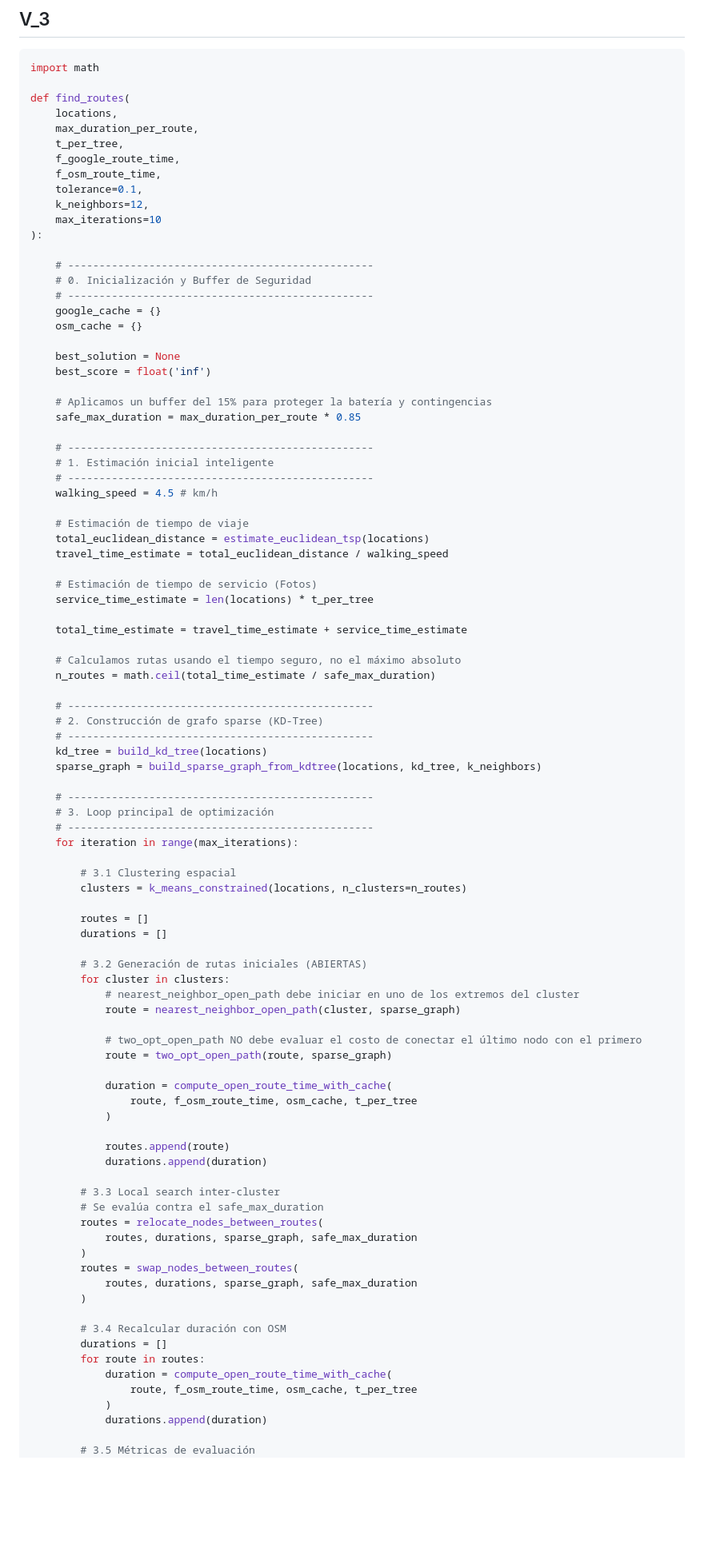
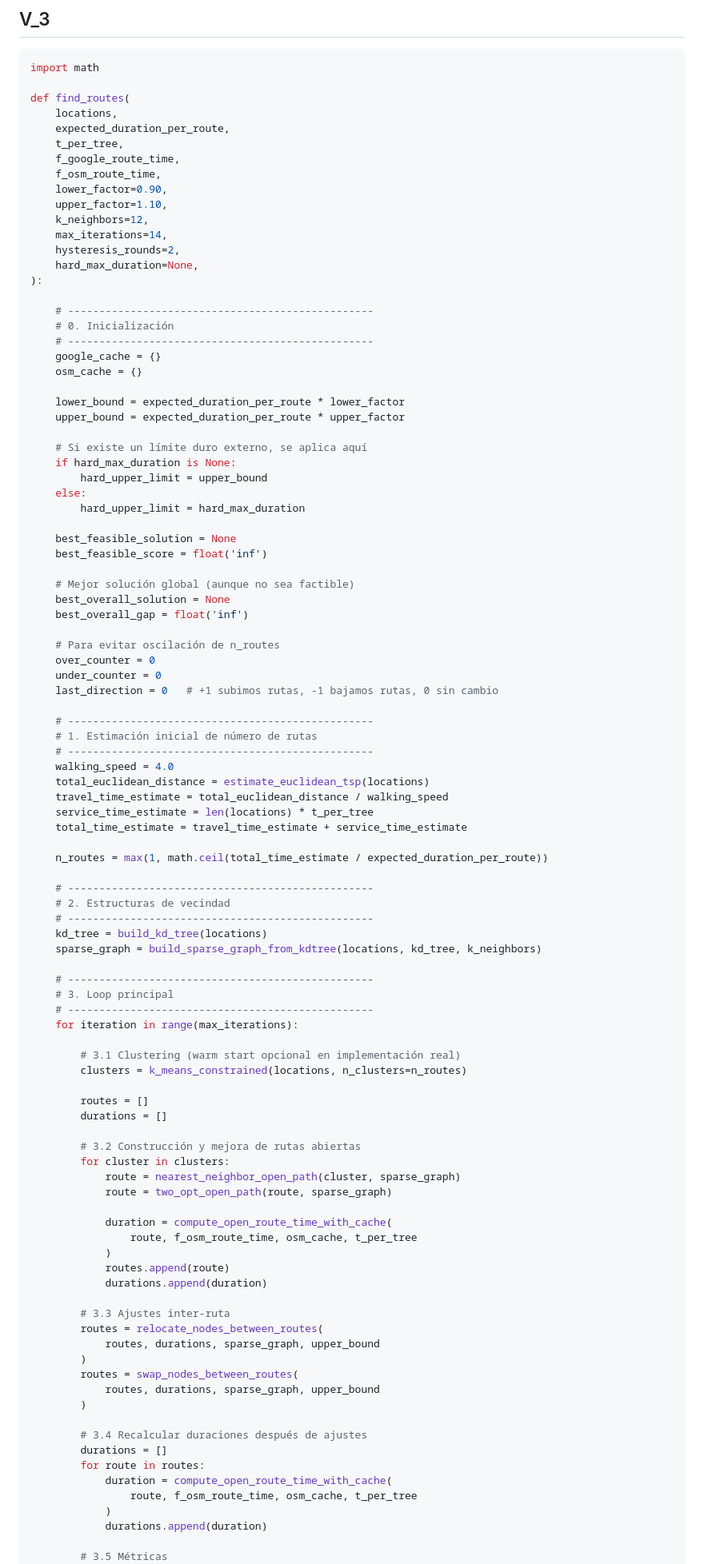
Before and after one commit to AlbertoZuiga/arbocensus, a Markdown page: docs/pseudo-codigo.md, the part around one of its changes. Shown at 80% size. GitHub-like rendering; blank space fills up the shorter version.

```diff
--- a/docs/pseudo-codigo.md
+++ b/docs/pseudo-codigo.md
@@ -290,86 +290,93 @@ import math
 
 def find_routes(
     locations,
-    max_duration_per_route,
+    expected_duration_per_route,
     t_per_tree,
     f_google_route_time,
     f_osm_route_time,
-    tolerance=0.1,
+    lower_factor=0.90,
+    upper_factor=1.10,
     k_neighbors=12,
-    max_iterations=10
+    max_iterations=14,
+    hysteresis_rounds=2,
+    hard_max_duration=None,
 ):
 
     # -------------------------------------------------
-    # 0. Inicialización y Buffer de Seguridad
+    # 0. Inicialización
     # -------------------------------------------------
     google_cache = {}
     osm_cache = {}
 
-    best_solution = None
-    best_score = float('inf')
+    lower_bound = expected_duration_per_route * lower_factor
+    upper_bound = expected_duration_per_route * upper_factor
 
-    # Aplicamos un buffer del 15% para proteger la batería y contingencias
-    safe_max_duration = max_duration_per_route * 0.85
+    # Si existe un límite duro externo, se aplica aquí
+    if hard_max_duration is None:
+        hard_upper_limit = upper_bound
+    else:
+        hard_upper_limit = hard_max_duration
+
+    best_feasible_solution = None
+    best_feasible_score = float('inf')
+
+    # Mejor solución global (aunque no sea factible)
+    best_overall_solution = None
+    best_overall_gap = float('inf')
+
+    # Para evitar oscilación de n_routes
+    over_counter = 0
+    under_counter = 0
+    last_direction = 0   # +1 subimos rutas, -1 bajamos rutas, 0 sin cambio
 
     # -------------------------------------------------
-    # 1. Estimación inicial inteligente
+    # 1. Estimación inicial de número de rutas
     # -------------------------------------------------
-    walking_speed = 4.5 # km/h
-
-    # Estimación de tiempo de viaje
+    walking_speed = 4.0
     total_euclidean_distance = estimate_euclidean_tsp(locations)
     travel_time_estimate = total_euclidean_distance / walking_speed
-
-    # Estimación de tiempo de servicio (Fotos)
     service_time_estimate = len(locations) * t_per_tree
-
     total_time_estimate = travel_time_estimate + service_time_estimate
 
-    # Calculamos rutas usando el tiempo seguro, no el máximo absoluto
-    n_routes = math.ceil(total_time_estimate / safe_max_duration)
+    n_routes = max(1, math.ceil(total_time_estimate / expected_duration_per_route))
 
     # -------------------------------------------------
-    # 2. Construcción de grafo sparse (KD-Tree)
+    # 2. Estructuras de vecindad
     # -------------------------------------------------
     kd_tree = build_kd_tree(locations)
     sparse_graph = build_sparse_graph_from_kdtree(locations, kd_tree, k_neighbors)
 
     # -------------------------------------------------
-    # 3. Loop principal de optimización
+    # 3. Loop principal
     # -------------------------------------------------
     for iteration in range(max_iterations):
 
-        # 3.1 Clustering espacial
+        # 3.1 Clustering (warm start opcional en implementación real)
         clusters = k_means_constrained(locations, n_clusters=n_routes)
 
         routes = []
         durations = []
 
-        # 3.2 Generación de rutas iniciales (ABIERTAS)
+        # 3.2 Construcción y mejora de rutas abiertas
         for cluster in clusters:
-            # nearest_neighbor_open_path debe iniciar en uno de los extremos del cluster
             route = nearest_neighbor_open_path(cluster, sparse_graph)
-
-            # two_opt_open_path NO debe evaluar el costo de conectar el último nodo con el primero
             route = two_opt_open_path(route, sparse_graph)
 
             duration = compute_open_route_time_with_cache(
                 route, f_osm_route_time, osm_cache, t_per_tree
             )
-
             routes.append(route)
             durations.append(duration)
 
-        # 3.3 Local search inter-cluster
-        # Se evalúa contra el safe_max_duration
+        # 3.3 Ajustes inter-ruta
         routes = relocate_nodes_between_routes(
-            routes, durations, sparse_graph, safe_max_duration
+            routes, durations, sparse_graph, upper_bound
         )
         routes = swap_nodes_between_routes(
-            routes, durations, sparse_graph, safe_max_duration
+            routes, durations, sparse_graph, upper_bound
         )
 
-        # 3.4 Recalcular duración con OSM
+        # 3.4 Recalcular duraciones después de ajustes
         durations = []
         for route in routes:
             duration = compute_open_route_time_with_cache(
@@ -377,5 +384,5 @@ def find_routes(
             )
             durations.append(duration)
 
-        # 3.5 Métricas de evaluación
+        # 3.5 Métricas
         max_route = max(durations)
```
Also changed, not shown: other parts of docs/pseudo-codigo.md (+78 -18 lines).
